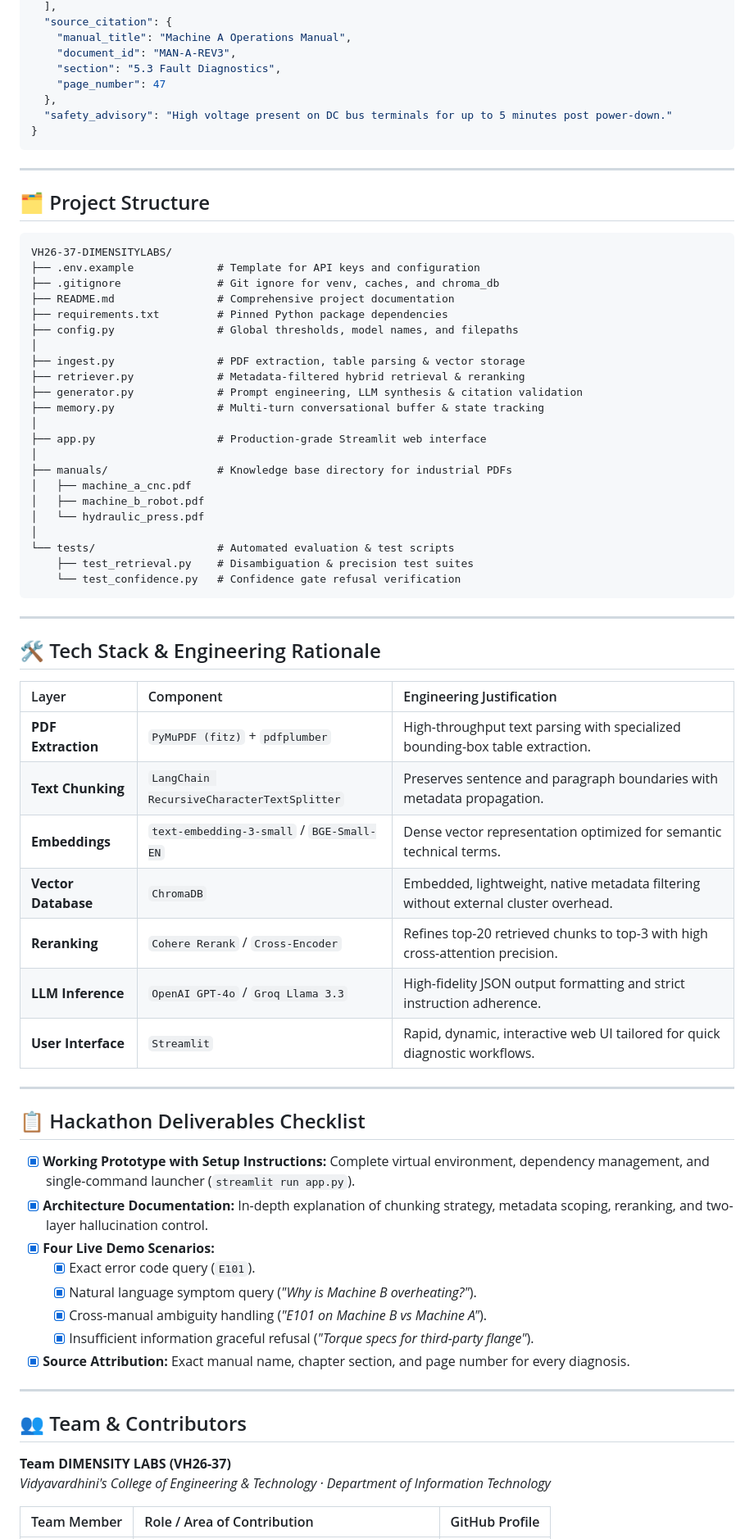
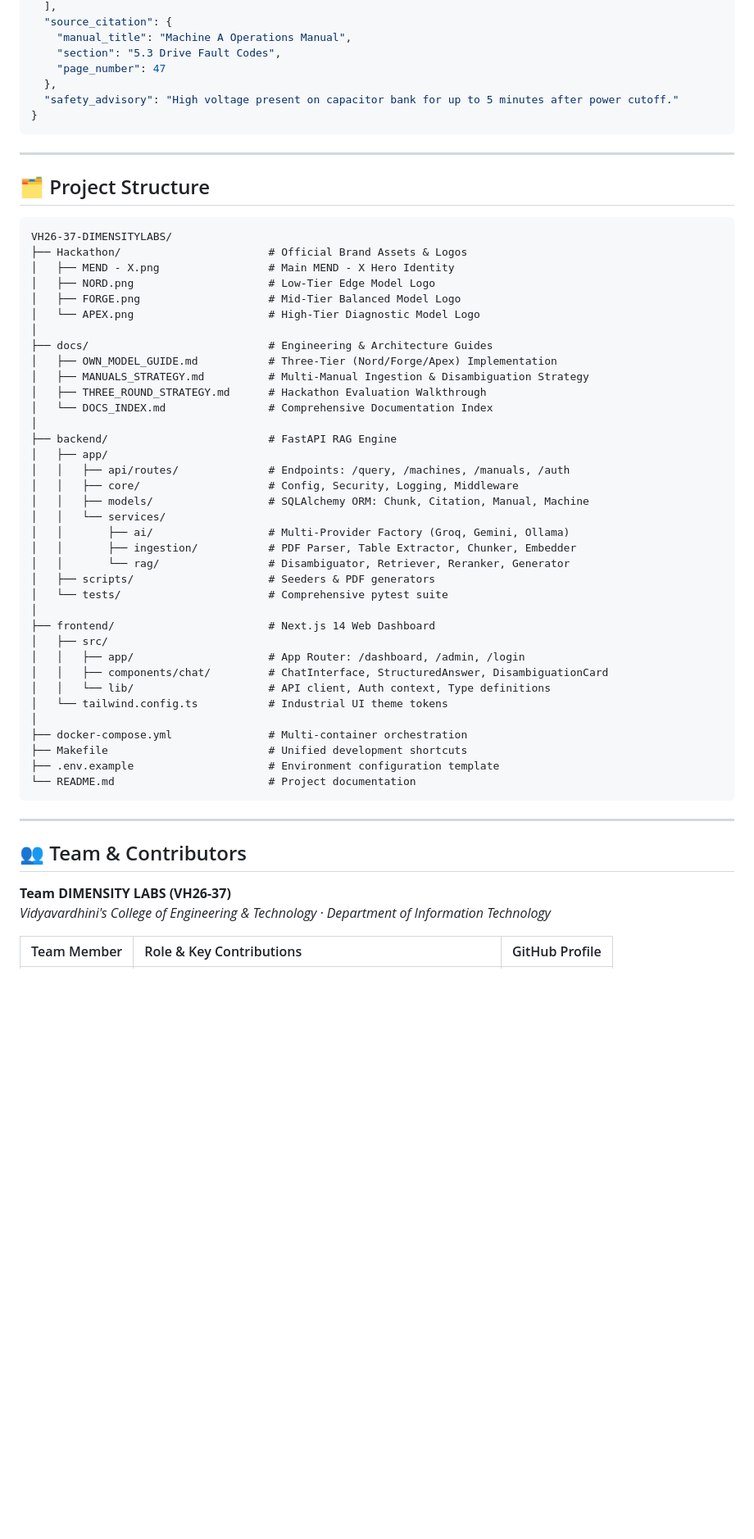
Before and after one commit to Surajphirke3/VH26-37-DIMENSITYLABS, a Markdown page: README.md, the part around one of its changes. Shown at 82% size. Drawn GitHub-style; blank space fills up the shorter version.

````diff
--- a/README.md
+++ b/README.md
@@ -283,11 +310,10 @@ All diagnostic responses adhere to a consistent, machine-readable JSON schema, m
   ],
   "source_citation": {
     "manual_title": "Machine A Operations Manual",
-    "document_id": "MAN-A-REV3",
-    "section": "5.3 Fault Diagnostics",
+    "section": "5.3 Drive Fault Codes",
     "page_number": 47
   },
-  "safety_advisory": "High voltage present on DC bus terminals for up to 5 minutes post power-down."
+  "safety_advisory": "High voltage present on capacitor bank for up to 5 minutes after power cutoff."
 }
 ```
 
@@ -297,55 +323,42 @@ All diagnostic responses adhere to a consistent, machine-readable JSON schema, m
 
 ```
 VH26-37-DIMENSITYLABS/
-├── .env.example             # Template for API keys and configuration
-├── .gitignore               # Git ignore for venv, caches, and chroma_db
-├── README.md                # Comprehensive project documentation
-├── requirements.txt         # Pinned Python package dependencies
-├── config.py                # Global thresholds, model names, and filepaths
+├── Hackathon/                       # Official Brand Assets & Logos
+│   ├── MEND - X.png                 # Main MEND - X Hero Identity
+│   ├── NORD.png                     # Low-Tier Edge Model Logo
+│   ├── FORGE.png                    # Mid-Tier Balanced Model Logo
+│   └── APEX.png                     # High-Tier Diagnostic Model Logo
 │
-├── ingest.py                # PDF extraction, table parsing & vector storage
-├── retriever.py             # Metadata-filtered hybrid retrieval & reranking
-├── generator.py             # Prompt engineering, LLM synthesis & citation validation
-├── memory.py                # Multi-turn conversational buffer & state tracking
+├── docs/                            # Engineering & Architecture Guides
+│   ├── OWN_MODEL_GUIDE.md           # Three-Tier (Nord/Forge/Apex) Implementation
+│   ├── MANUALS_STRATEGY.md          # Multi-Manual Ingestion & Disambiguation Strategy
+│   ├── THREE_ROUND_STRATEGY.md      # Hackathon Evaluation Walkthrough
+│   └── DOCS_INDEX.md                # Comprehensive Documentation Index
 │
-├── app.py                   # Production-grade Streamlit web interface
+├── backend/                         # FastAPI RAG Engine
+│   ├── app/
+│   │   ├── api/routes/              # Endpoints: /query, /machines, /manuals, /auth
+│   │   ├── core/                    # Config, Security, Logging, Middleware
+│   │   ├── models/                  # SQLAlchemy ORM: Chunk, Citation, Manual, Machine
+│   │   └── services/
+│   │       ├── ai/                  # Multi-Provider Factory (Groq, Gemini, Ollama)
+│   │       ├── ingestion/           # PDF Parser, Table Extractor, Chunker, Embedder
+│   │       └── rag/                 # Disambiguator, Retriever, Reranker, Generator
+│   ├── scripts/                     # Seeders & PDF generators
+│   └── tests/                       # Comprehensive pytest suite
 │
-├── manuals/                 # Knowledge base directory for industrial PDFs
-│   ├── machine_a_cnc.pdf
-│   ├── machine_b_robot.pdf
-│   └── hydraulic_press.pdf
+├── frontend/                        # Next.js 14 Web Dashboard
+│   ├── src/
+│   │   ├── app/                     # App Router: /dashboard, /admin, /login
+│   │   ├── components/chat/         # ChatInterface, StructuredAnswer, DisambiguationCard
+│   │   └── lib/                     # API client, Auth context, Type definitions
+│   └── tailwind.config.ts           # Industrial UI theme tokens
 │
-└── tests/                   # Automated evaluation & test scripts
-    ├── test_retrieval.py    # Disambiguation & precision test suites
-    └── test_confidence.py   # Confidence gate refusal verification
+├── docker-compose.yml               # Multi-container orchestration
+├── Makefile                         # Unified development shortcuts
+├── .env.example                     # Environment configuration template
+└── README.md                        # Project documentation
 ```
-
----
-
-## 🛠 Tech Stack & Engineering Rationale
-
-| Layer | Component | Engineering Justification |
-| :--- | :--- | :--- |
-| **PDF Extraction** | `PyMuPDF (fitz)` + `pdfplumber` | High-throughput text parsing with specialized bounding-box table extraction. |
-| **Text Chunking** | `LangChain RecursiveCharacterTextSplitter` | Preserves sentence and paragraph boundaries with metadata propagation. |
-| **Embeddings** | `text-embedding-3-small` / `BGE-Small-EN` | Dense vector representation optimized for semantic technical terms. |
-| **Vector Database** | `ChromaDB` | Embedded, lightweight, native metadata filtering without external cluster overhead. |
-| **Reranking** | `Cohere Rerank` / `Cross-Encoder` | Refines top-20 retrieved chunks to top-3 with high cross-attention precision. |
-| **LLM Inference** | `OpenAI GPT-4o` / `Groq Llama 3.3` | High-fidelity JSON output formatting and strict instruction adherence. |
-| **User Interface** | `Streamlit` | Rapid, dynamic, interactive web UI tailored for quick diagnostic workflows. |
-
----
-
-## 📋 Hackathon Deliverables Checklist
-
-- [x] **Working Prototype with Setup Instructions:** Complete virtual environment, dependency management, and single-command launcher (`streamlit run app.py`).
-- [x] **Architecture Documentation:** In-depth explanation of chunking strategy, metadata scoping, reranking, and two-layer hallucination control.
-- [x] **Four Live Demo Scenarios:**
-  - [x] Exact error code query (`E101`).
-  - [x] Natural language symptom query (*"Why is Machine B overheating?"*).
-  - [x] Cross-manual ambiguity handling (*"E101 on Machine B vs Machine A"*).
-  - [x] Insufficient information graceful refusal (*"Torque specs for third-party flange"*).
-- [x] **Source Attribution:** Exact manual name, chapter section, and page number for every diagnosis.
 
 ---
 
@@ -354,5 +367,5 @@ VH26-37-DIMENSITYLABS/
 **Team DIMENSITY LABS (VH26-37)**
 *Vidyavardhini's College of Engineering & Technology · Department of Information Technology*
 
-| Team Member | Role / Area of Contribution | GitHub Profile |
+| Team Member | Role & Key Contributions | GitHub Profile |
 | :--- | :--- | :--- |
````
Also changed, not shown: other parts of README.md (+205 -177 lines).
